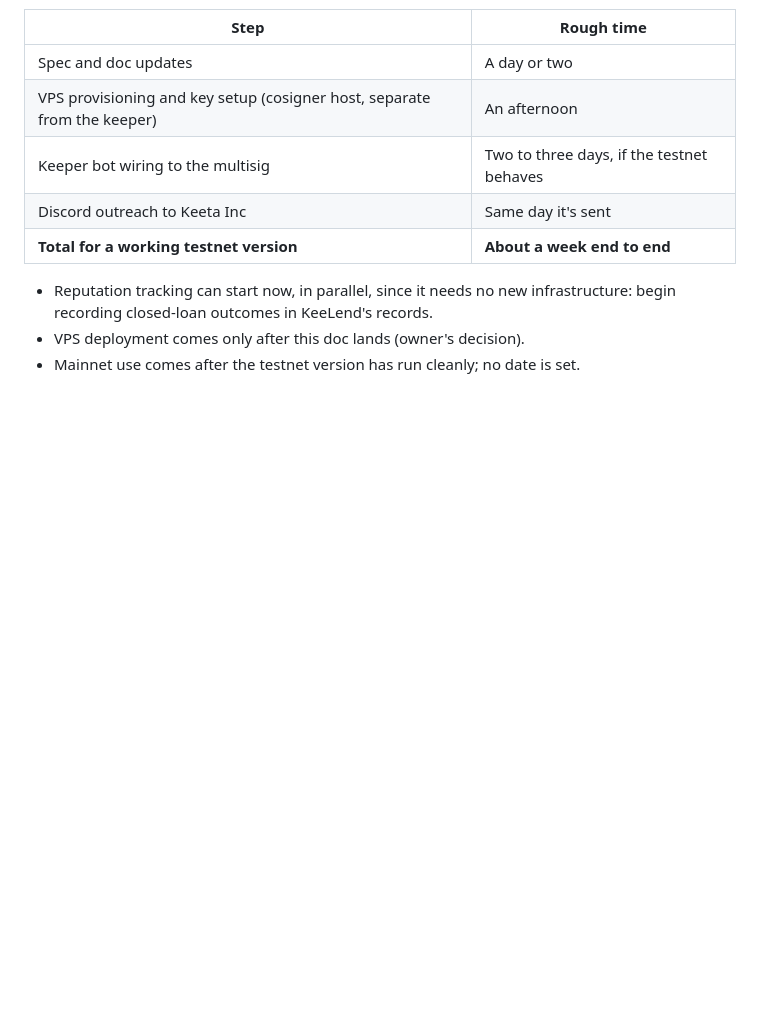
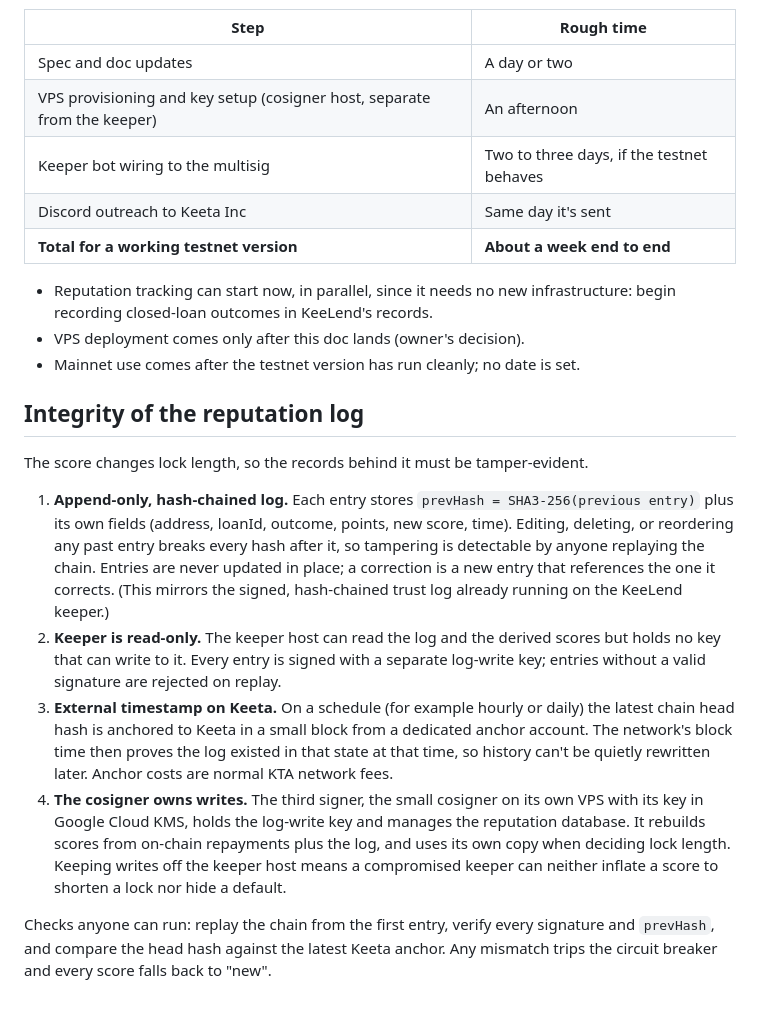
Before and after one commit to kDevWithBev/keeta-multisig, a Markdown page: TIERED_APPROVALS.md, the part around the change. GitHub-like rendering; blank space fills up the shorter version.

Commit message:
Tiered approvals: add reputation log integrity section

```diff
--- a/TIERED_APPROVALS.md
+++ b/TIERED_APPROVALS.md
@@ -127,3 +127,14 @@ A reminder of the expected order and effort. These are estimates, not commitment
 - Reputation tracking can start now, in parallel, since it needs no new infrastructure: begin recording closed-loan outcomes in KeeLend's records.
 - VPS deployment comes only after this doc lands (owner's decision).
 - Mainnet use comes after the testnet version has run cleanly; no date is set.
+
+## Integrity of the reputation log
+
+The score changes lock length, so the records behind it must be tamper-evident.
+
+1. **Append-only, hash-chained log.** Each entry stores `prevHash = SHA3-256(previous entry)` plus its own fields (address, loanId, outcome, points, new score, time). Editing, deleting, or reordering any past entry breaks every hash after it, so tampering is detectable by anyone replaying the chain. Entries are never updated in place; a correction is a new entry that references the one it corrects. (This mirrors the signed, hash-chained trust log already running on the KeeLend keeper.)
+2. **Keeper is read-only.** The keeper host can read the log and the derived scores but holds no key that can write to it. Every entry is signed with a separate log-write key; entries without a valid signature are rejected on replay.
+3. **External timestamp on Keeta.** On a schedule (for example hourly or daily) the latest chain head hash is anchored to Keeta in a small block from a dedicated anchor account. The network's block time then proves the log existed in that state at that time, so history can't be quietly rewritten later. Anchor costs are normal KTA network fees.
+4. **The cosigner owns writes.** The third signer, the small cosigner on its own VPS with its key in Google Cloud KMS, holds the log-write key and manages the reputation database. It rebuilds scores from on-chain repayments plus the log, and uses its own copy when deciding lock length. Keeping writes off the keeper host means a compromised keeper can neither inflate a score to shorten a lock nor hide a default.
+
+Checks anyone can run: replay the chain from the first entry, verify every signature and `prevHash`, and compare the head hash against the latest Keeta anchor. Any mismatch trips the circuit breaker and every score falls back to "new".
```
